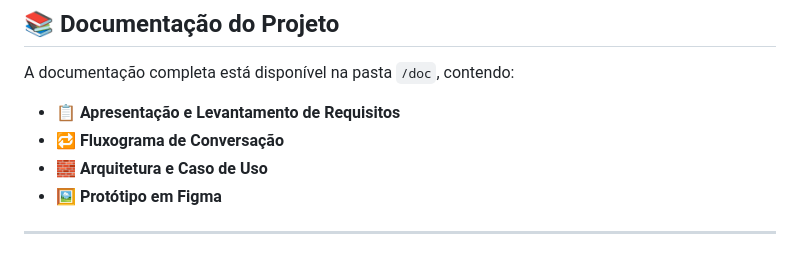
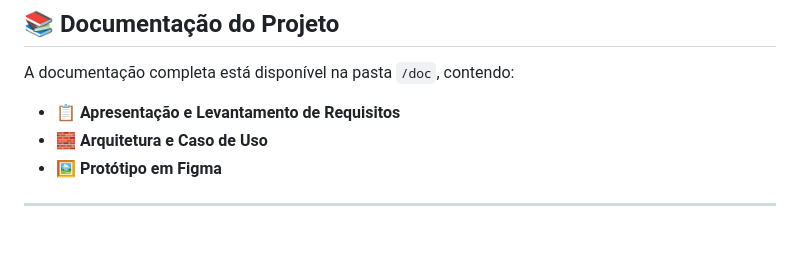
Before and after one commit to lanaajs/FURIAChat, a Markdown page: README.md, the part around the change. Rendered like a GitHub page.

```diff
--- a/README.md
+++ b/README.md
@@ -110,7 +110,6 @@ http://localhost:3000
 A documentação completa está disponível na pasta `/doc`, contendo:
 
 - 📋 **Apresentação e Levantamento de Requisitos**
-- 🔁 **Fluxograma de Conversação**
 - 🧱 **Arquitetura e Caso de Uso**
 - 🖼️ **Protótipo em Figma**
 
```
